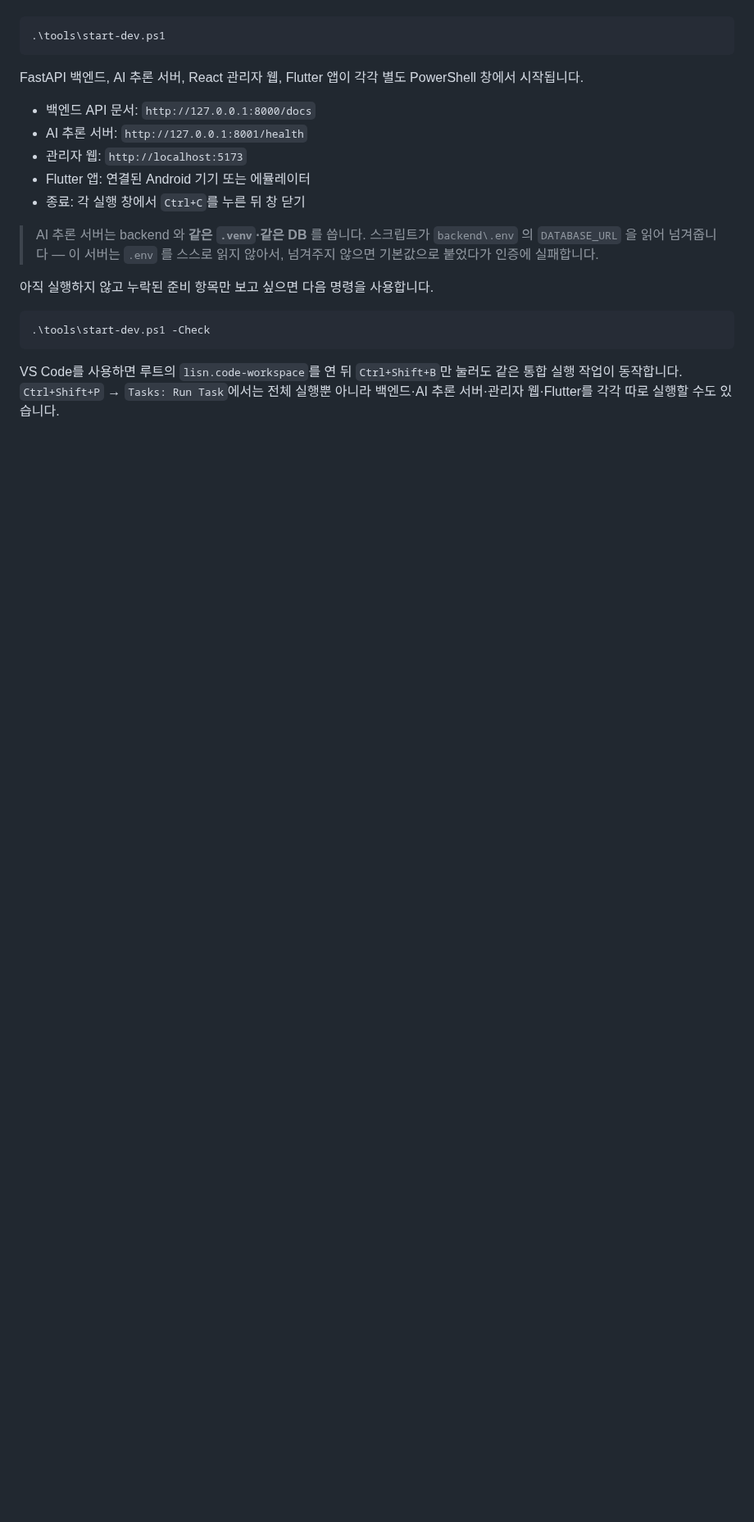
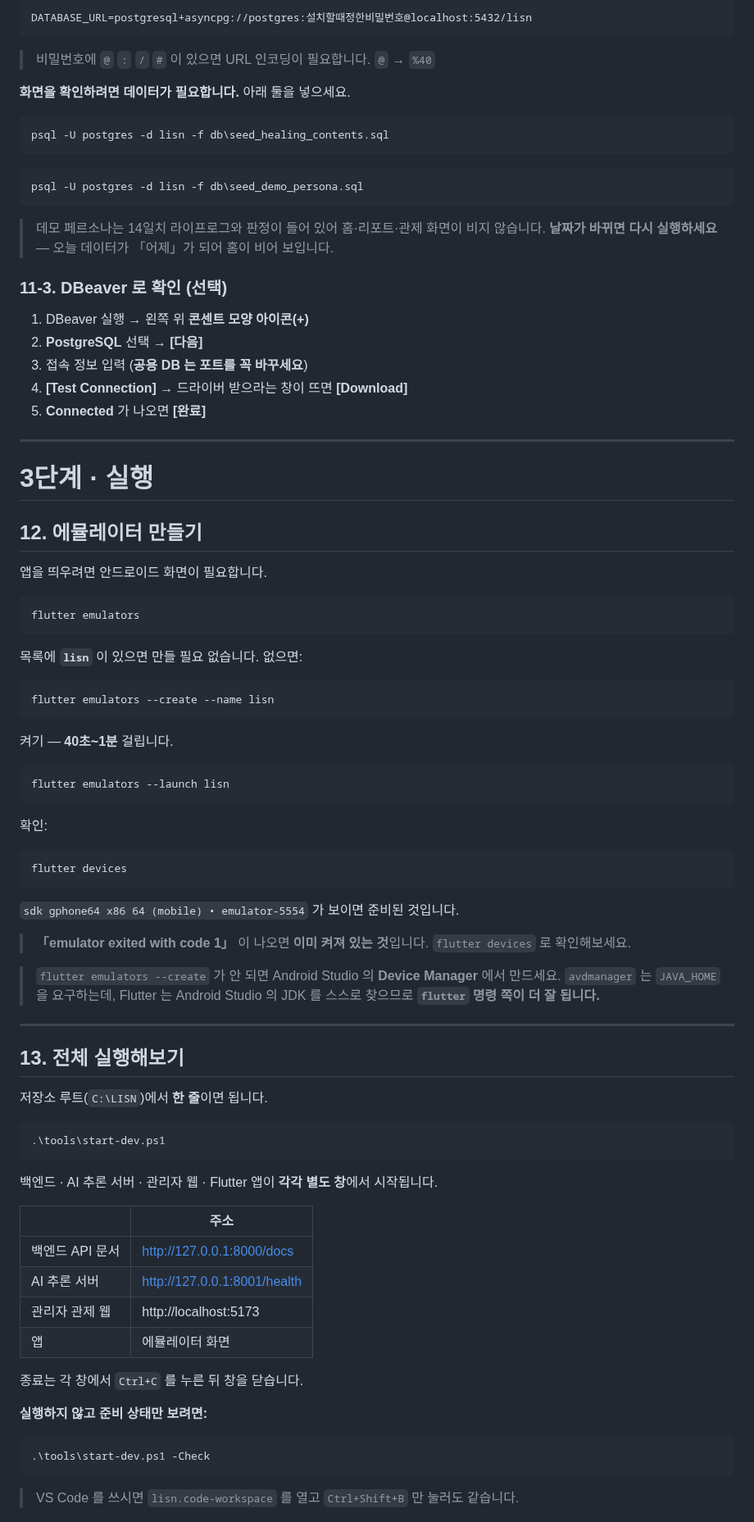
Before and after one commit to 2026-SMHRD-KDT-HealthCare-5/lisn, a Markdown page: docs/SETUP.md, the part around one of its changes. Shown at 82% size. Rendered like a GitHub page; blank space fills up the shorter version.

````diff
--- a/docs/SETUP.md
+++ b/docs/SETUP.md
@@ -453,28 +421,95 @@ Copy-Item backend\.env.example backend\.env
+```
+DATABASE_URL=postgresql+asyncpg://postgres:설치할때정한비밀번호@localhost:5432/lisn
+```
+
+> 비밀번호에 `@` `:` `/` `#` 이 있으면 URL 인코딩이 필요합니다. `@` → `%40`
+
+**화면을 확인하려면 데이터가 필요합니다.** 아래 둘을 넣으세요.
+
+```powershell
+psql -U postgres -d lisn -f db\seed_healing_contents.sql
+```
+
+```powershell
+psql -U postgres -d lisn -f db\seed_demo_persona.sql
+```
+
+> 데모 페르소나는 14일치 라이프로그와 판정이 들어 있어 홈·리포트·관제 화면이 비지 않습니다.
+> **날짜가 바뀌면 다시 실행하세요** — 오늘 데이터가 「어제」가 되어 홈이 비어 보입니다.
+
+### 11-3. DBeaver 로 확인 (선택)
+
+1. DBeaver 실행 → 왼쪽 위 **콘센트 모양 아이콘(+)**
+2. **PostgreSQL** 선택 → **[다음]**
+3. 접속 정보 입력 (**공용 DB 는 포트를 꼭 바꾸세요**)
+4. **[Test Connection]** → 드라이버 받으라는 창이 뜨면 **[Download]**
+5. **Connected** 가 나오면 **[완료]**
+
+---
+
+# 3단계 · 실행
+
+## 12. 에뮬레이터 만들기
+
+앱을 띄우려면 안드로이드 화면이 필요합니다.
+
+```powershell
+flutter emulators
+```
+
+목록에 **`lisn`** 이 있으면 만들 필요 없습니다. 없으면:
+
+```powershell
+flutter emulators --create --name lisn
+```
+
+켜기 — **40초~1분** 걸립니다.
+
+```powershell
+flutter emulators --launch lisn
+```
+
+확인:
+
+```powershell
+flutter devices
+```
+
+`sdk gphone64 x86 64 (mobile) • emulator-5554` 가 보이면 준비된 것입니다.
+
+> **「emulator exited with code 1」** 이 나오면 **이미 켜져 있는 것**입니다.
+> `flutter devices` 로 확인해보세요.
+
+> `flutter emulators --create` 가 안 되면 Android Studio 의 **Device Manager** 에서
+> 만드세요. `avdmanager` 는 `JAVA_HOME` 을 요구하는데, Flutter 는 Android Studio 의
+> JDK 를 스스로 찾으므로 **`flutter` 명령 쪽이 더 잘 됩니다.**
+
+---
+
+## 13. 전체 실행해보기
+
+저장소 루트(`C:\LISN`)에서 **한 줄**이면 됩니다.
 
 ```powershell
 .\tools\start-dev.ps1
 ```
 
-FastAPI 백엔드, AI 추론 서버, React 관리자 웹, Flutter 앱이 각각 별도 PowerShell 창에서
-시작됩니다.
+백엔드 · AI 추론 서버 · 관리자 웹 · Flutter 앱이 **각각 별도 창**에서 시작됩니다.
 
-- 백엔드 API 문서: `http://127.0.0.1:8000/docs`
-- AI 추론 서버: `http://127.0.0.1:8001/health`
-- 관리자 웹: `http://localhost:5173`
-- Flutter 앱: 연결된 Android 기기 또는 에뮬레이터
-- 종료: 각 실행 창에서 `Ctrl+C`를 누른 뒤 창 닫기
+| | 주소 |
+|---|---|
+| 백엔드 API 문서 | http://127.0.0.1:8000/docs |
+| AI 추론 서버 | http://127.0.0.1:8001/health |
+| 관리자 관제 웹 | http://localhost:5173 |
+| 앱 | 에뮬레이터 화면 |
 
-> AI 추론 서버는 backend 와 **같은 `.venv`·같은 DB** 를 씁니다. 스크립트가
-> `backend\.env` 의 `DATABASE_URL` 을 읽어 넘겨줍니다 — 이 서버는 `.env` 를 스스로
-> 읽지 않아서, 넘겨주지 않으면 기본값으로 붙었다가 인증에 실패합니다.
+종료는 각 창에서 `Ctrl+C` 를 누른 뒤 창을 닫습니다.
 
-아직 실행하지 않고 누락된 준비 항목만 보고 싶으면 다음 명령을 사용합니다.
+**실행하지 않고 준비 상태만 보려면:**
 
 ```powershell
 .\tools\start-dev.ps1 -Check
 ```
 
-VS Code를 사용하면 루트의 `lisn.code-workspace`를 연 뒤 `Ctrl+Shift+B`만 눌러도 같은
-통합 실행 작업이 동작합니다. `Ctrl+Shift+P` → `Tasks: Run Task`에서는 전체 실행뿐 아니라
-백엔드·AI 추론 서버·관리자 웹·Flutter를 각각 따로 실행할 수도 있습니다.
+> VS Code 를 쓰시면 `lisn.code-workspace` 를 열고 `Ctrl+Shift+B` 만 눌러도 같습니다.
 
````
Also changed, not shown: other parts of docs/SETUP.md (+313 -323 lines).
